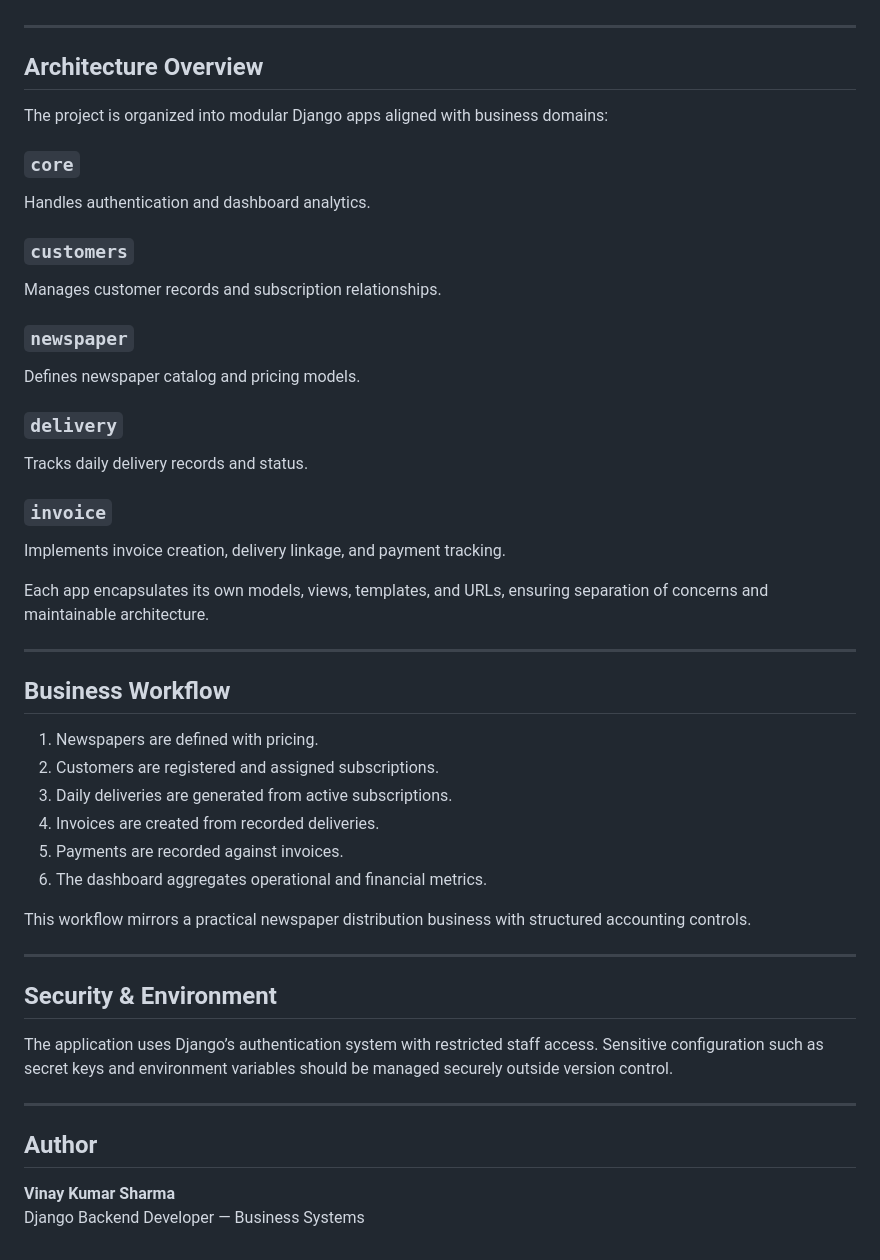
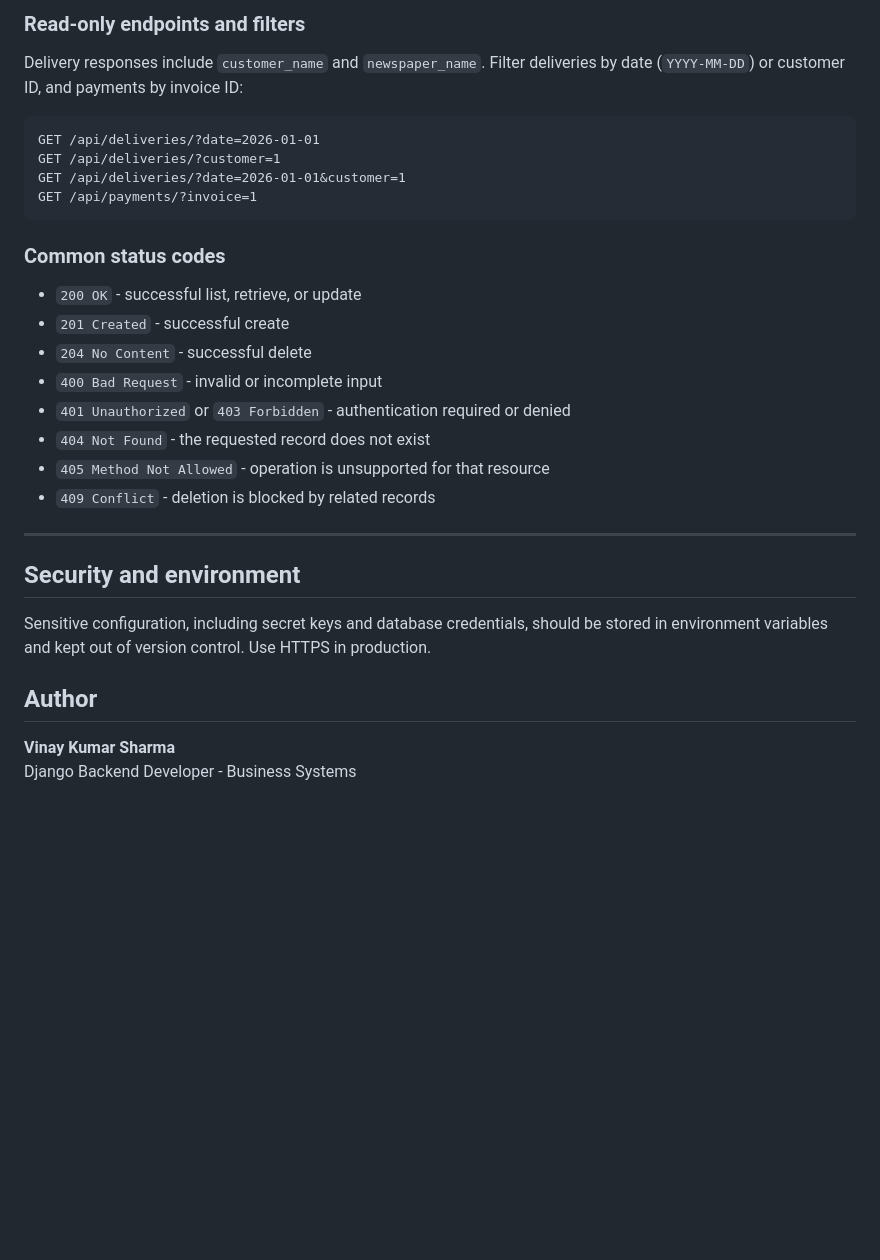
Before and after one commit to vinay2105/adminlte, a Markdown page: README.md, the part around one of its changes. Rendered like a GitHub page; blank space fills up the shorter version.

````diff
--- a/README.md
+++ b/README.md
@@ -62,49 +123,32 @@ Password: admin
+### Read-only endpoints and filters
+
+Delivery responses include `customer_name` and `newspaper_name`. Filter deliveries by date (`YYYY-MM-DD`) or customer ID, and payments by invoice ID:
+
+```text
+GET /api/deliveries/?date=2026-01-01
+GET /api/deliveries/?customer=1
+GET /api/deliveries/?date=2026-01-01&customer=1
+GET /api/payments/?invoice=1
+```
+
+### Common status codes
+
+- `200 OK` - successful list, retrieve, or update
+- `201 Created` - successful create
+- `204 No Content` - successful delete
+- `400 Bad Request` - invalid or incomplete input
+- `401 Unauthorized` or `403 Forbidden` - authentication required or denied
+- `404 Not Found` - the requested record does not exist
+- `405 Method Not Allowed` - operation is unsupported for that resource
+- `409 Conflict` - deletion is blocked by related records
 
 ---
 
-## Architecture Overview
+## Security and environment
 
-The project is organized into modular Django apps aligned with business domains:
-
-### `core`
-Handles authentication and dashboard analytics.
-
-### `customers`
-Manages customer records and subscription relationships.
-
-### `newspaper`
-Defines newspaper catalog and pricing models.
-
-### `delivery`
-Tracks daily delivery records and status.
-
-### `invoice`
-Implements invoice creation, delivery linkage, and payment tracking.
-
-Each app encapsulates its own models, views, templates, and URLs, ensuring separation of concerns and maintainable architecture.
-
----
-
-## Business Workflow
-
-1. Newspapers are defined with pricing.
-2. Customers are registered and assigned subscriptions.
-3. Daily deliveries are generated from active subscriptions.
-4. Invoices are created from recorded deliveries.
-5. Payments are recorded against invoices.
-6. The dashboard aggregates operational and financial metrics.
-
-This workflow mirrors a practical newspaper distribution business with structured accounting controls.
-
----
-
-## Security & Environment
-
-The application uses Django’s authentication system with restricted staff access. Sensitive configuration such as secret keys and environment variables should be managed securely outside version control.
-
----
+Sensitive configuration, including secret keys and database credentials, should be stored in environment variables and kept out of version control. Use HTTPS in production.
 
 ## Author
 
 **Vinay Kumar Sharma**
-Django Backend Developer — Business Systems
+Django Backend Developer - Business Systems
````
Also changed, not shown: other parts of README.md (+99 -38 lines).
